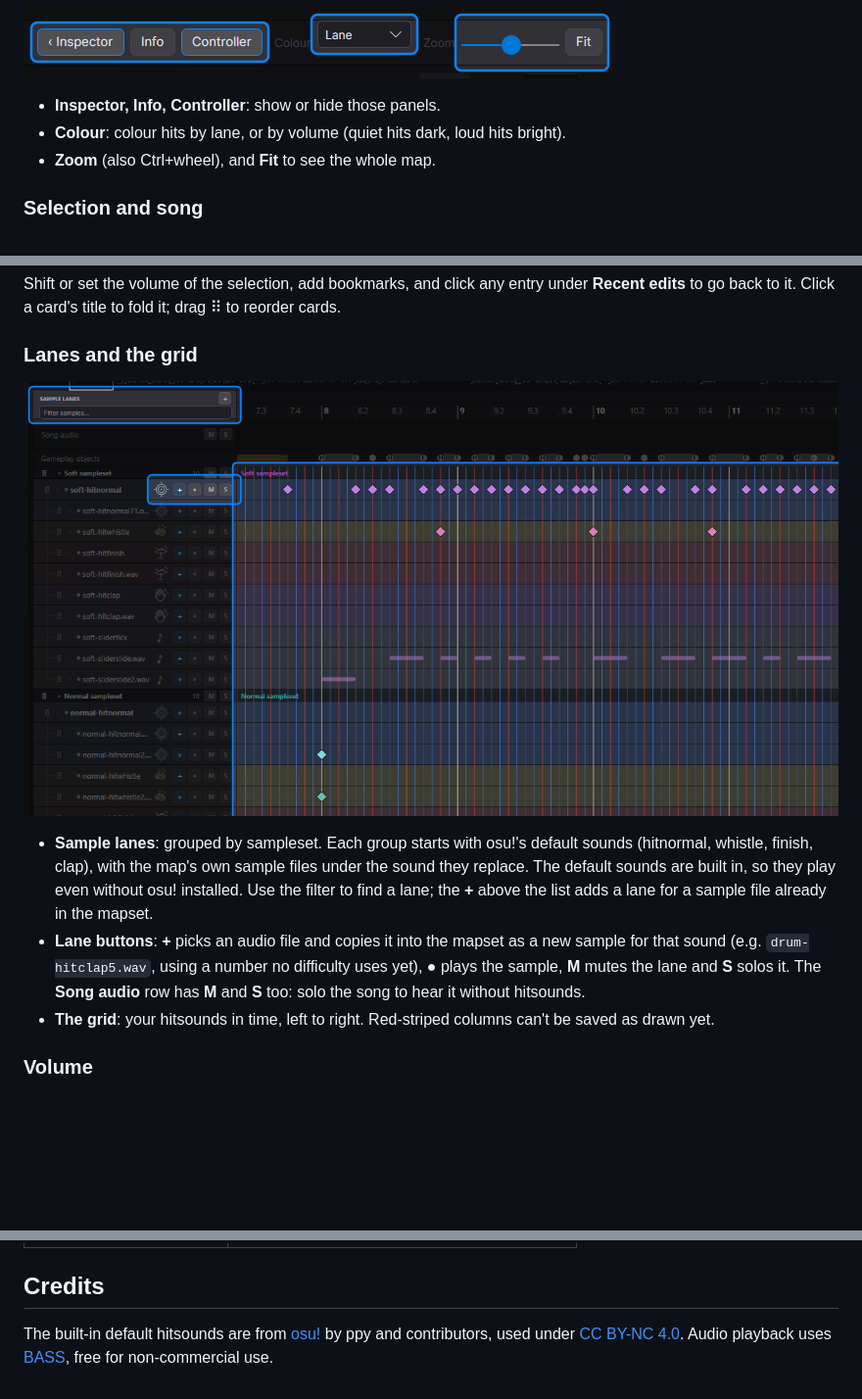
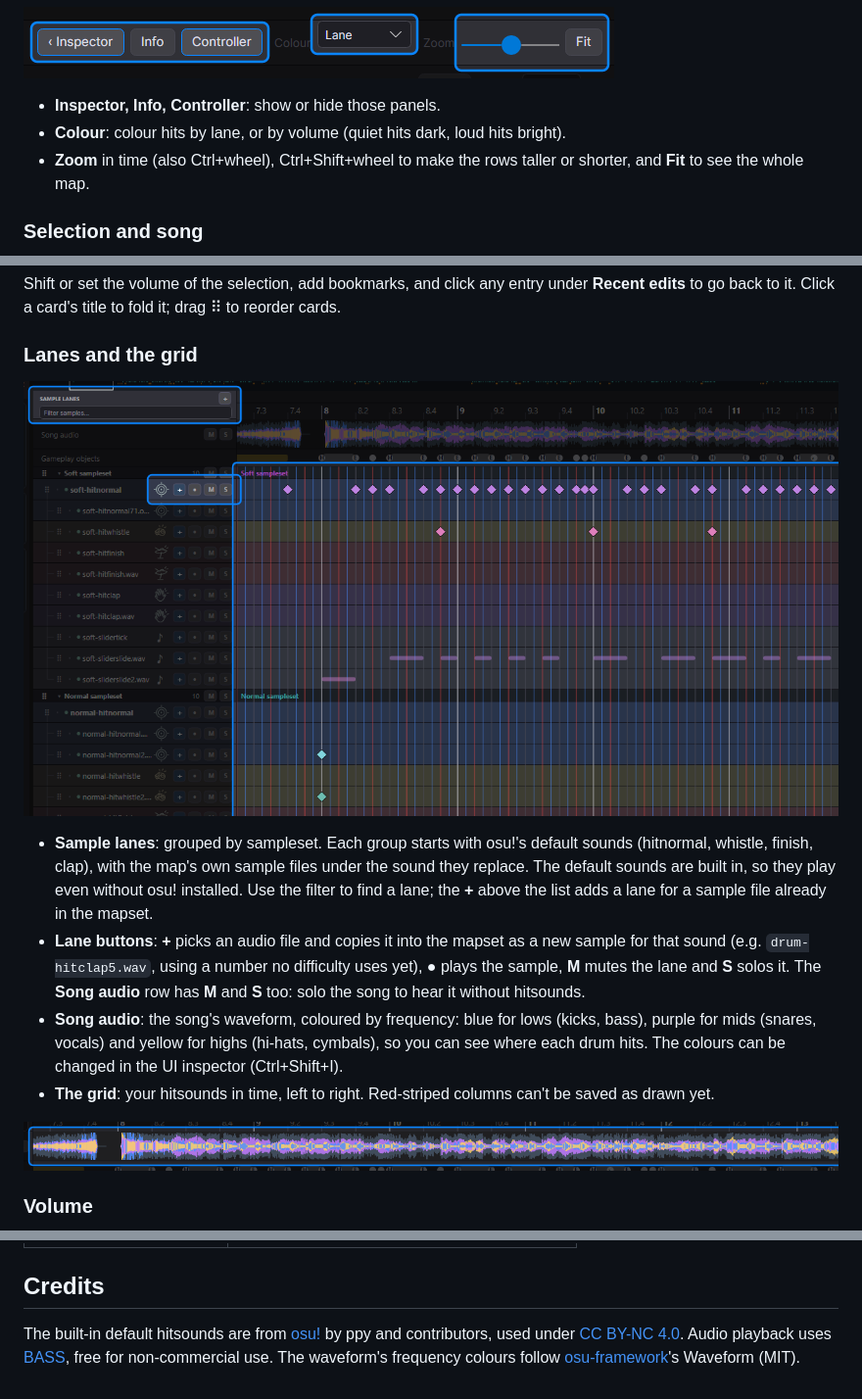
Before and after one commit to YogeGod/dawsu-hitsounding-editor, a Markdown page: README.md, 3 parts joined by grey strips. Shown at 98% size. Drawn GitHub-style; pictures changed too: docs/tutorial/lanes-grid.png, docs/tutorial/waveform.png (added); blank space fills up the shorter version.

```diff
--- a/README.md
+++ b/README.md
@@ -56,7 +56,7 @@ Undo and redo with Ctrl+Z and Ctrl+Y. Pick a tool with its button or number key:
 
 - **Inspector, Info, Controller**: show or hide those panels.
 - **Colour**: colour hits by lane, or by volume (quiet hits dark, loud hits bright).
-- **Zoom** (also Ctrl+wheel), and **Fit** to see the whole map.
+- **Zoom** in time (also Ctrl+wheel), Ctrl+Shift+wheel to make the rows taller or shorter, and **Fit** to see the whole map.
 
 ### Selection and song
 
@@ -80,7 +80,10 @@ Shift or set the volume of the selection, add bookmarks, and click any entry und
 
 - **Sample lanes**: grouped by sampleset. Each group starts with osu!'s default sounds (hitnormal, whistle, finish, clap), with the map's own sample files under the sound they replace. The default sounds are built in, so they play even without osu! installed. Use the filter to find a lane; the **+** above the list adds a lane for a sample file already in the mapset.
 - **Lane buttons**: **+** picks an audio file and copies it into the mapset as a new sample for that sound (e.g. `drum-hitclap5.wav`, using a number no difficulty uses yet), **●** plays the sample, **M** mutes the lane and **S** solos it. The **Song audio** row has **M** and **S** too: solo the song to hear it without hitsounds.
+- **Song audio**: the song's waveform, coloured by frequency: blue for lows (kicks, bass), purple for mids (snares, vocals) and yellow for highs (hi-hats, cymbals), so you can see where each drum hits. The colours can be changed in the UI inspector (Ctrl+Shift+I).
 - **The grid**: your hitsounds in time, left to right. Red-striped columns can't be saved as drawn yet.
+
+![The song waveform, coloured by frequency](docs/tutorial/waveform.png)
 
 ### Volume
 
@@ -129,4 +132,4 @@ dotnet test OsuHitsoundEditor.slnx
 
 ## Credits
 
-The built-in default hitsounds are from [osu!](https://github.com/ppy/osu-resources) by ppy and contributors, used under [CC BY-NC 4.0](https://creativecommons.org/licenses/by-nc/4.0/). Audio playback uses [BASS](https://www.un4seen.com), free for non-commercial use.
+The built-in default hitsounds are from [osu!](https://github.com/ppy/osu-resources) by ppy and contributors, used under [CC BY-NC 4.0](https://creativecommons.org/licenses/by-nc/4.0/). Audio playback uses [BASS](https://www.un4seen.com), free for non-commercial use. The waveform's frequency colours follow [osu-framework](https://github.com/ppy/osu-framework)'s Waveform (MIT).
```
Also changed, not shown: 9 other files.
